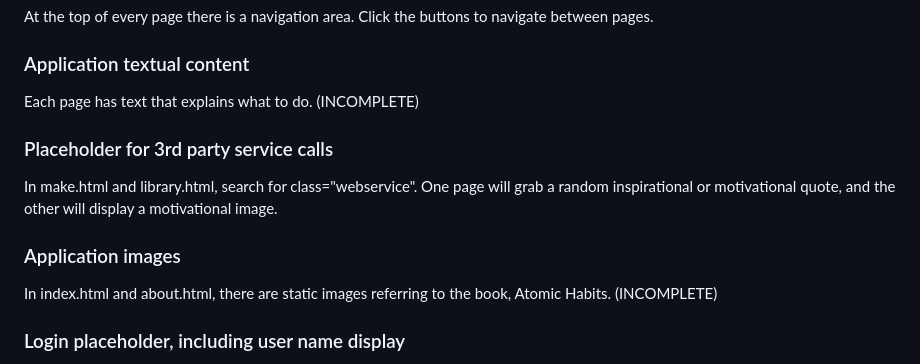
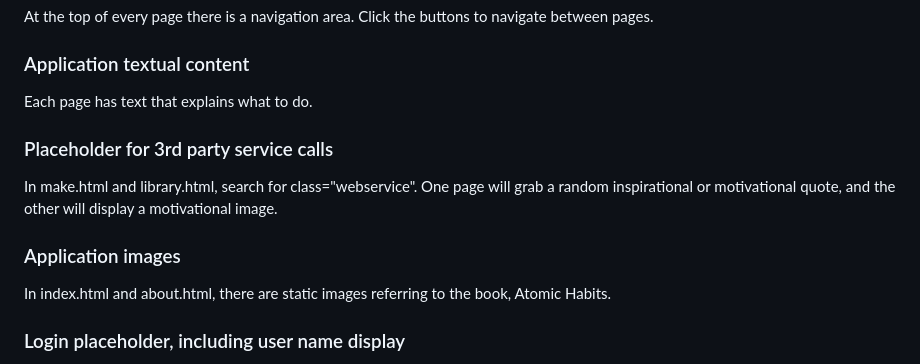
Before and after one commit to danewilhelm/startup, a Markdown page: README.md, the part around the change. Drawn GitHub-style.

```diff
--- a/README.md
+++ b/README.md
@@ -13,13 +13,13 @@ I included them on every page, just look for them.
 At the top of every page there is a navigation area. Click the buttons to navigate between pages.
 
 ### Application textual content
-Each page has text that explains what to do. (INCOMPLETE)
+Each page has text that explains what to do.
 
 ### Placeholder for 3rd party service calls
 In make.html and library.html, search for class="webservice". One page will grab a random inspirational or motivational quote, and the other will display a motivational image.
 
 ### Application images
-In index.html and about.html, there are static images referring to the book, Atomic Habits. (INCOMPLETE)
+In index.html and about.html, there are static images referring to the book, Atomic Habits.
 
 ### Login placeholder, including user name display
 In index.html, make.html, and library.html, search for class="user_name". Users will log in through the homepage. The user's name is displayed when viewing the habit maker page and the habit library page.
```
